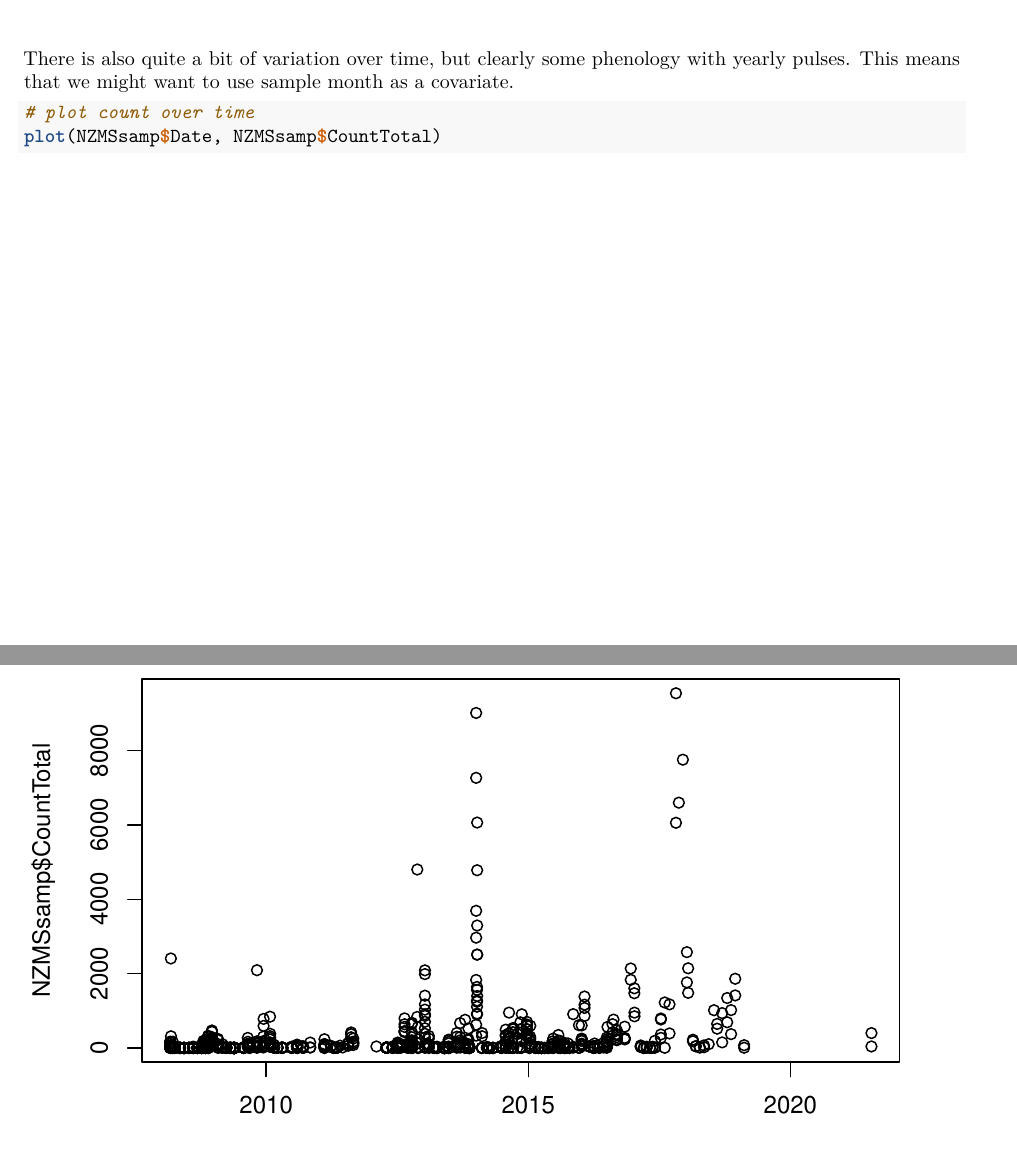
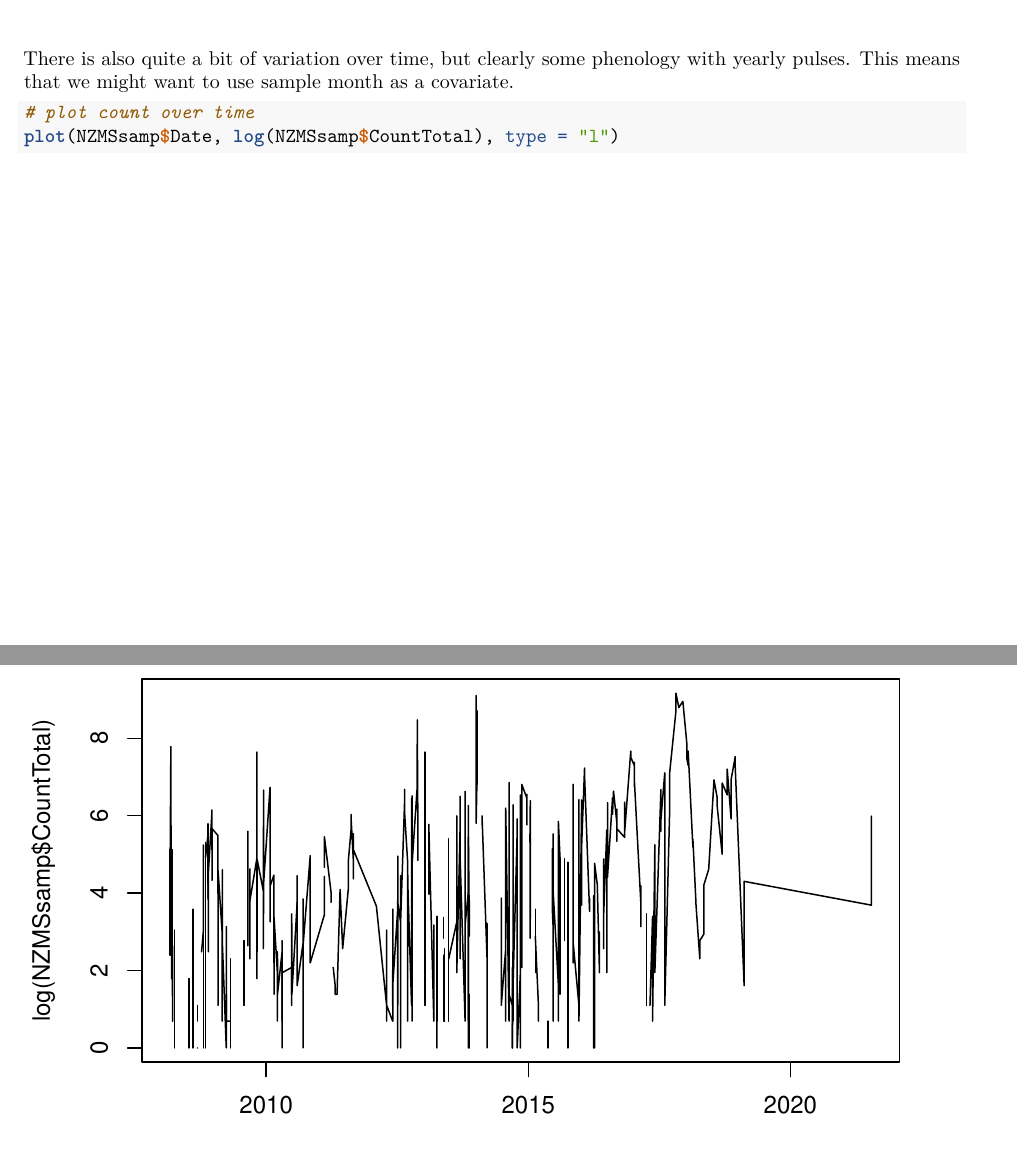
Before and after one commit to Angelika-Kurthen/ColoradoRiverInverts, an R Markdown document (test.Rmd): two parts of pages 3 and 4 of 28, joined at a grey line, cut so that both start at the same text. Rendered offline with R 4.5, knitr and Pandoc, then LaTeX, with nearby package versions; code that draws random numbers runs with fixed seeds of ours; some code elsewhere in the file could not run offline.

Commit message:
line plot

````diff
--- a/test.Rmd
+++ b/test.Rmd
@@ -103,7 +103,7 @@ hist(NZMSsamp$CountTotal, breaks = 200, col = "red", border = "darkred")
 There is also quite a bit of variation over time, but clearly some phenology with yearly pulses. This means that we might want to use sample month as a covariate.
 ```{r}
 # plot count over time
-plot(NZMSsamp$Date, NZMSsamp$CountTotal)
+plot(NZMSsamp$Date, log(NZMSsamp$CountTotal), type = "l")
 ```
 
 We have a pretty uneven sampling distribution (you can see by the spacing of points above). Some days only have 1 data point, other have 10. Some months are more heavily sampled than others. Because of this, we might want to bin out dates, using 2 weeks (which happens to be the length of our mathematical model timestep). We can do this by indexing our count dates. We also will make a column for sample month, so we can use that as a predictor in our analysis. We can then continue to explore sample frequency.
````
